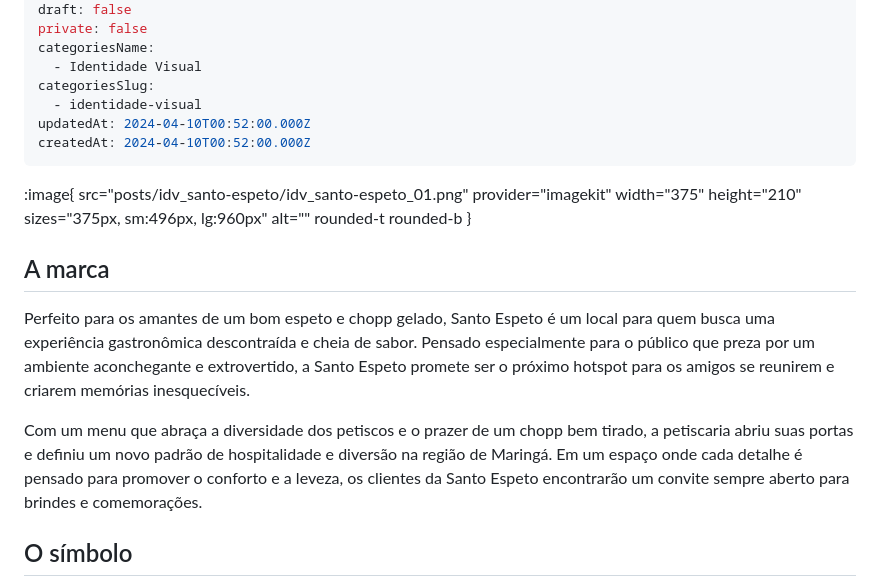
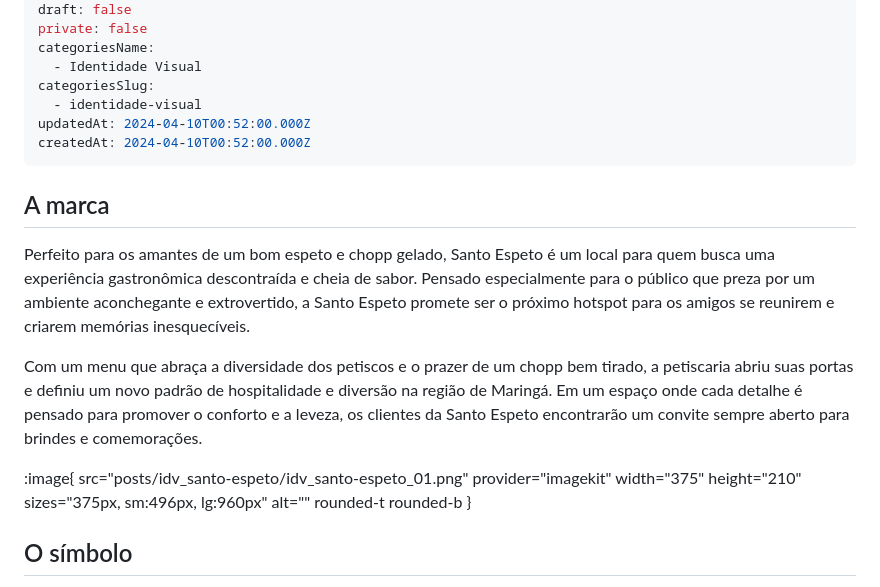
Before and after one commit to andrevandal/pedrohenri.design, a Markdown page: content/posts/idv-santo-espeto.md, the part around the change. Drawn GitHub-style.

Commit message:
Update Posts “idv-santo-espeto”

```diff
--- a/content/posts/idv-santo-espeto.md
+++ b/content/posts/idv-santo-espeto.md
@@ -21,13 +21,13 @@ categoriesSlug:
 updatedAt: 2024-04-10T00:52:00.000Z
 createdAt: 2024-04-10T00:52:00.000Z
 ---
-:image{ src="posts/idv_santo-espeto/idv_santo-espeto_01.png" provider="imagekit" width="375" height="210" sizes="375px, sm:496px, lg:960px" alt="" rounded-t rounded-b }
-
 ## A marca
 
 Perfeito para os amantes de um bom espeto e chopp gelado, Santo Espeto é um local para quem busca uma experiência gastronômica descontraída e cheia de sabor. Pensado especialmente para o público que preza por um ambiente aconchegante e extrovertido, a Santo Espeto promete ser o próximo hotspot para os amigos se reunirem e criarem memórias inesquecíveis.
 
 Com um menu que abraça a diversidade dos petiscos e o prazer de um chopp bem tirado, a petiscaria abriu suas portas e definiu um novo padrão de hospitalidade e diversão na região de Maringá. Em um espaço onde cada detalhe é pensado para promover o conforto e a leveza, os clientes da Santo Espeto encontrarão um convite sempre aberto para brindes e comemorações.
+
+:image{ src="posts/idv_santo-espeto/idv_santo-espeto_01.png" provider="imagekit" width="375" height="210" sizes="375px, sm:496px, lg:960px" alt="" rounded-t rounded-b }
 
 ## O símbolo
 
```
